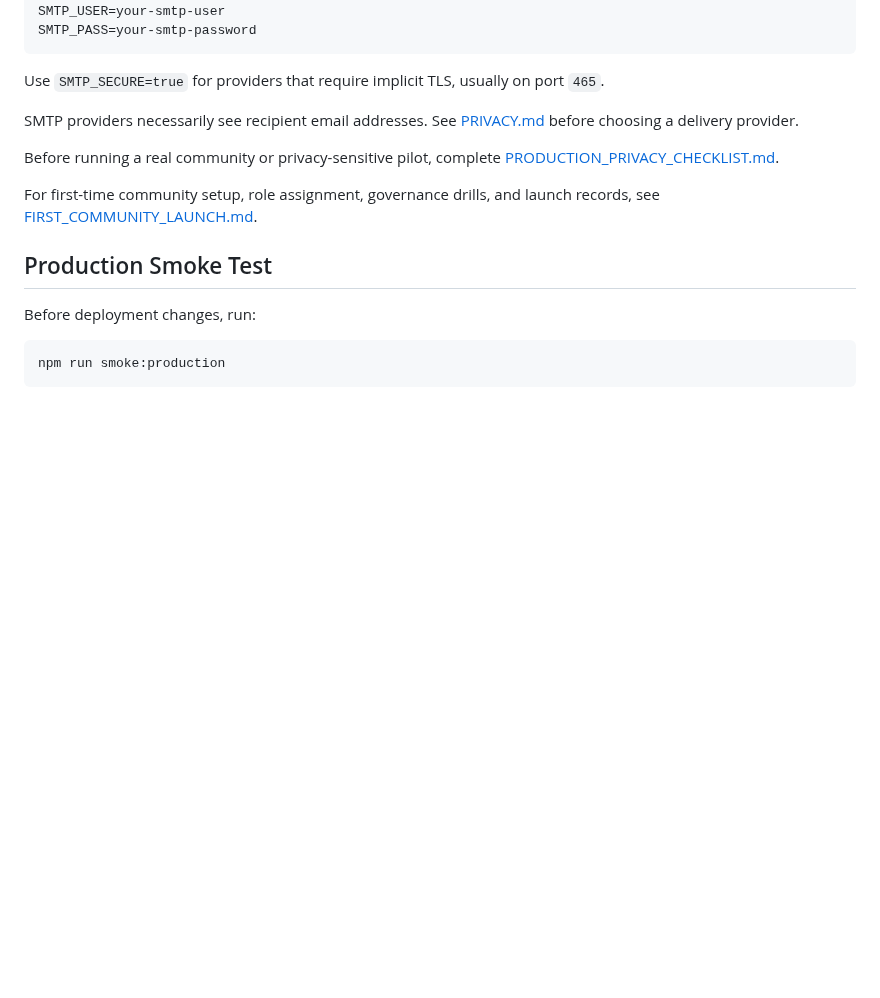
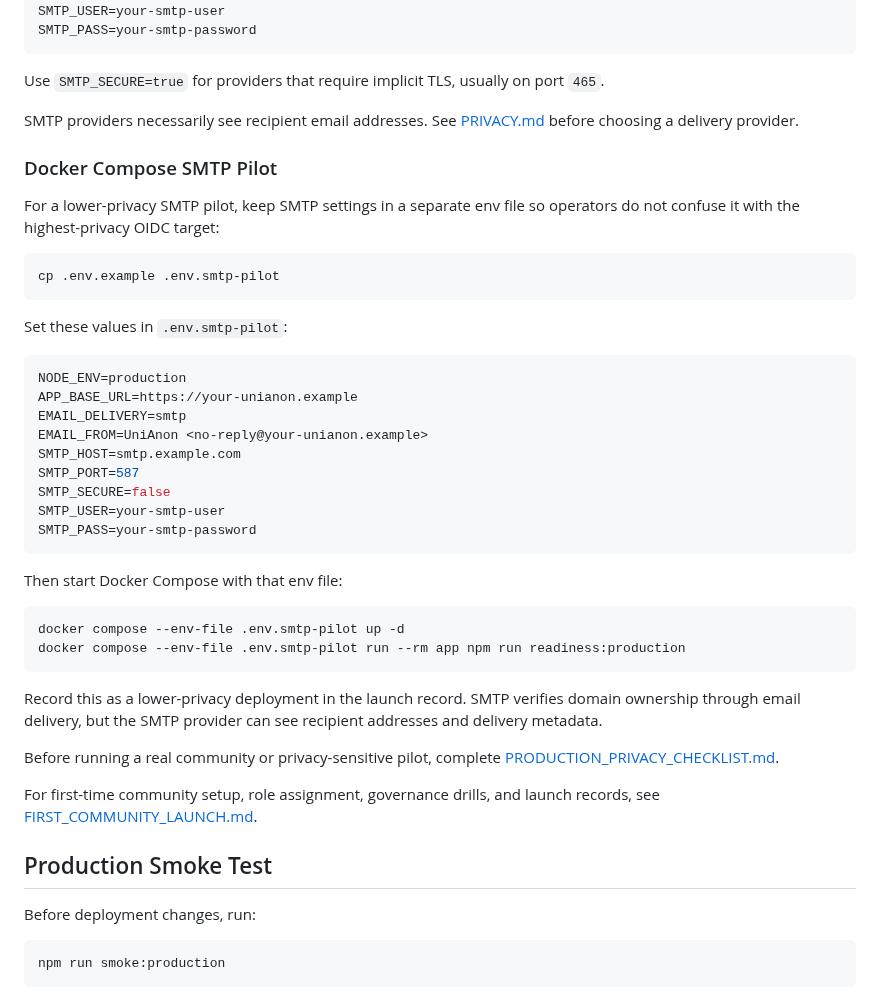
Before and after one commit to hkcmi/UniAnon, a Markdown page: DEPLOYMENT.md, the part around the change. Rendered like a GitHub page; blank space fills up the shorter version.

Commit message:
Document Docker SMTP pilot profile

````diff
--- a/DEPLOYMENT.md
+++ b/DEPLOYMENT.md
@@ -81,6 +81,37 @@ SMTP_PASS=your-smtp-password
 Use `SMTP_SECURE=true` for providers that require implicit TLS, usually on port `465`.
 
 SMTP providers necessarily see recipient email addresses. See [PRIVACY.md](PRIVACY.md) before choosing a delivery provider.
+
+### Docker Compose SMTP Pilot
+
+For a lower-privacy SMTP pilot, keep SMTP settings in a separate env file so operators do not confuse it with the highest-privacy OIDC target:
+
+```bash
+cp .env.example .env.smtp-pilot
+```
+
+Set these values in `.env.smtp-pilot`:
+
+```bash
+NODE_ENV=production
+APP_BASE_URL=https://your-unianon.example
+EMAIL_DELIVERY=smtp
+EMAIL_FROM=UniAnon <no-reply@your-unianon.example>
+SMTP_HOST=smtp.example.com
+SMTP_PORT=587
+SMTP_SECURE=false
+SMTP_USER=your-smtp-user
+SMTP_PASS=your-smtp-password
+```
+
+Then start Docker Compose with that env file:
+
+```bash
+docker compose --env-file .env.smtp-pilot up -d
+docker compose --env-file .env.smtp-pilot run --rm app npm run readiness:production
+```
+
+Record this as a lower-privacy deployment in the launch record. SMTP verifies domain ownership through email delivery, but the SMTP provider can see recipient addresses and delivery metadata.
 
 Before running a real community or privacy-sensitive pilot, complete [PRODUCTION_PRIVACY_CHECKLIST.md](PRODUCTION_PRIVACY_CHECKLIST.md).
 
````
Also changed, not shown: DEVELOPMENT_PLAN.md (+5 -4 lines).
